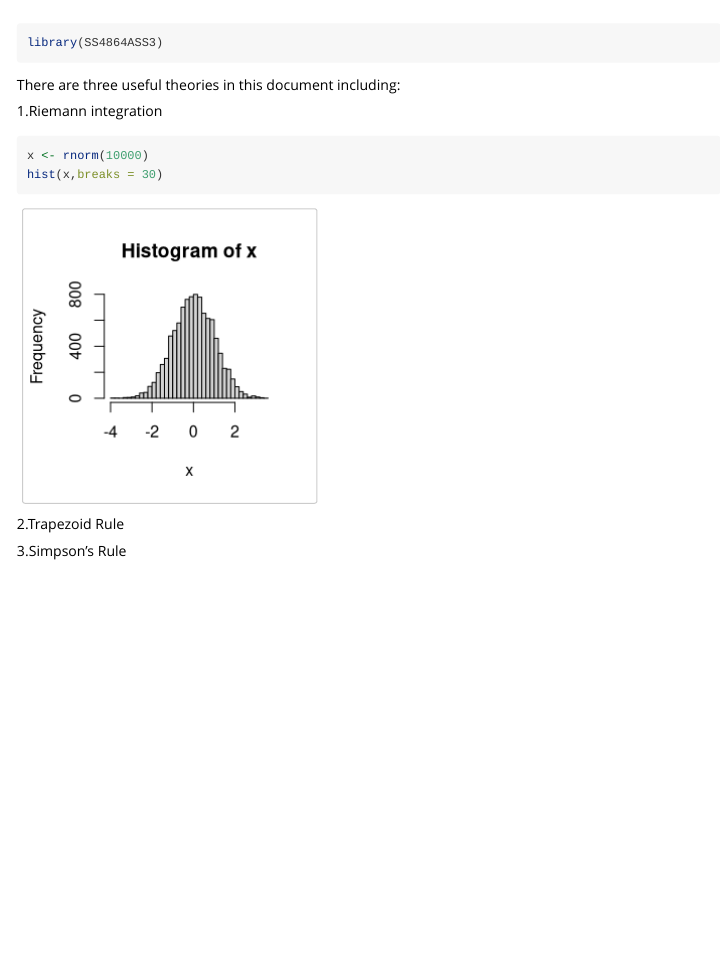
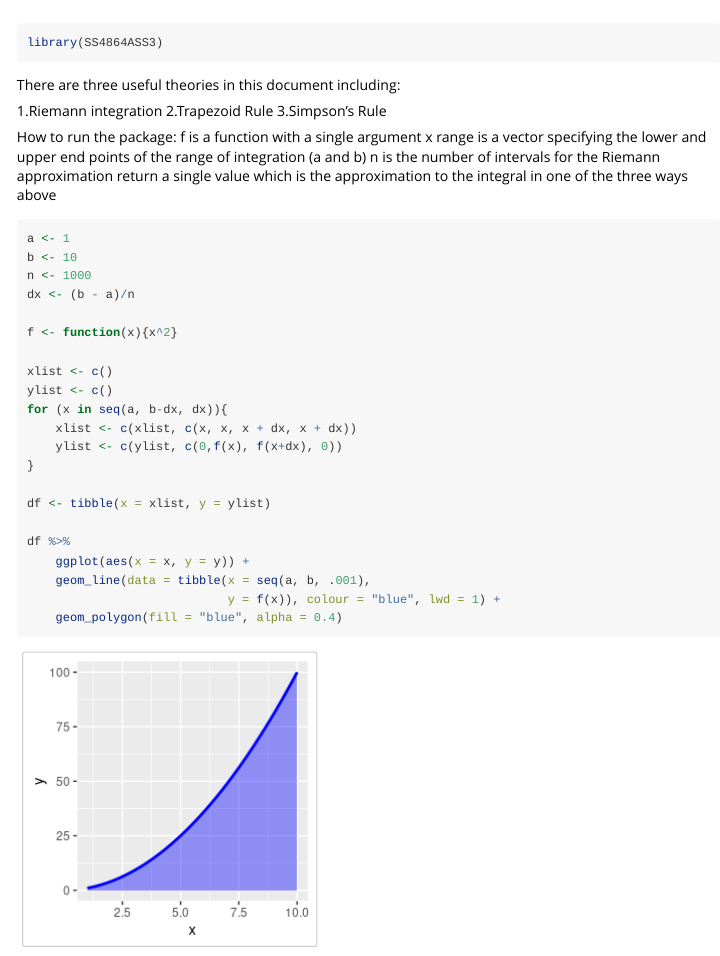
Before and after one commit to YichaoDavid/SS4864ASS3, an R Markdown document (vignettes/SS4864ASS3.Rmd): the page in a window 1100 px wide, from its top. Rendered offline with R 4.5, knitr and Pandoc, with nearby package versions; code that draws random numbers runs with fixed seeds of ours; common packages that the code uses without loading them are loaded.

Commit message:
vignette

````diff
--- a/vignettes/SS4864ASS3.Rmd
+++ b/vignettes/SS4864ASS3.Rmd
@@ -20,17 +20,36 @@ library(SS4864ASS3)
 There are three useful theories in this document including:
 
 1.Riemann integration
+2.Trapezoid Rule
+3.Simpson's Rule
+
+How to run the package:
+f is a function with a single argument x
+range is a vector specifying the lower and upper end points of the range of integration (a and b)
+n is the number of intervals for the Riemann approximation
+return a single value which is the approximation to the integral in one of the three ways above
+
 ```{r}
-x <- rnorm(10000)
-hist(x,breaks = 30)
-```
+a <- 1
+b <- 10
+n <- 1000
+dx <- (b - a)/n
 
-2.Trapezoid Rule
-```{r}
+f <- function(x){x^2}
+
+xlist <- c()
+ylist <- c()
+for (x in seq(a, b-dx, dx)){
+    xlist <- c(xlist, c(x, x, x + dx, x + dx))
+    ylist <- c(ylist, c(0,f(x), f(x+dx), 0))
+}
+
+df <- tibble(x = xlist, y = ylist)
+
+df %>%
+    ggplot(aes(x = x, y = y)) +
+    geom_line(data = tibble(x = seq(a, b, .001),
+                            y = f(x)), colour = "blue", lwd = 1) +
+    geom_polygon(fill = "blue", alpha = 0.4)
 
 ```
-
-3.Simpson's Rule
-```{r}
-
-```
````
